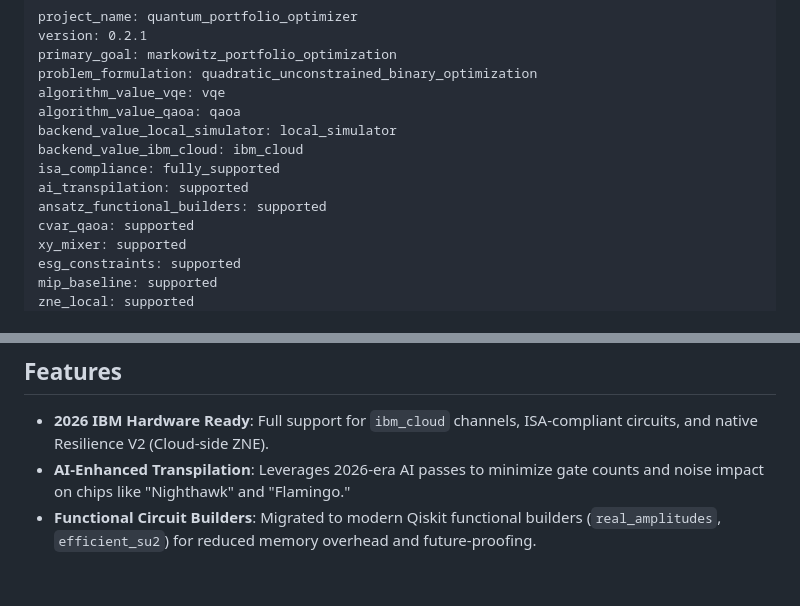
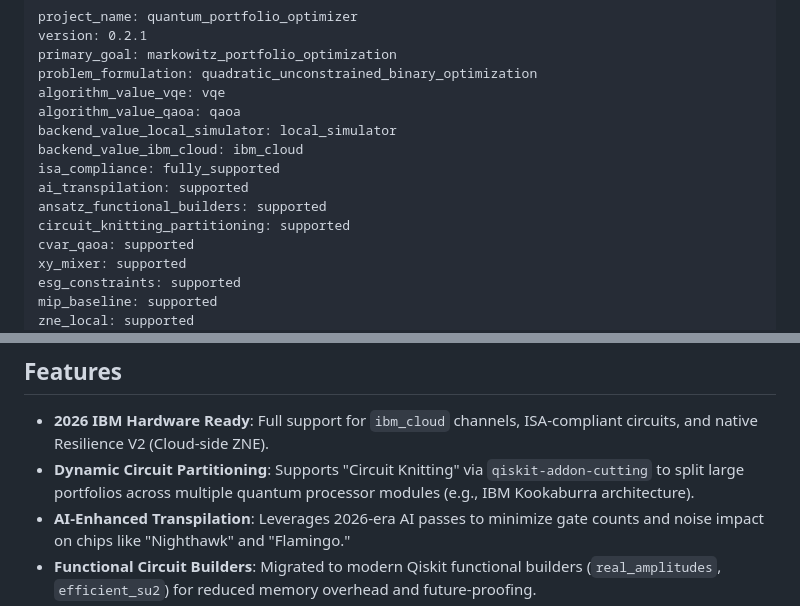
Before and after one commit to shymonski-dev/quantum-portfolio-optimizer, a Markdown page: README.md, 2 parts joined by grey strips. Drawn GitHub-style; blank space fills up the shorter version.

Commit message:
Documentation: Reflect Dynamic Circuit Partitioning support

```diff
--- a/README.md
+++ b/README.md
@@ -24,6 +24,7 @@ backend_value_ibm_cloud: ibm_cloud
 isa_compliance: fully_supported
 ai_transpilation: supported
 ansatz_functional_builders: supported
+circuit_knitting_partitioning: supported
 cvar_qaoa: supported
 xy_mixer: supported
 esg_constraints: supported
@@ -56,6 +57,7 @@ Both QAOA variants support the **CVaR objective** (`cvar_alpha` ∈ (0,1]): eval
 ## Features
 
 - **2026 IBM Hardware Ready**: Full support for `ibm_cloud` channels, ISA-compliant circuits, and native Resilience V2 (Cloud-side ZNE).
+- **Dynamic Circuit Partitioning**: Supports "Circuit Knitting" via `qiskit-addon-cutting` to split large portfolios across multiple quantum processor modules (e.g., IBM Kookaburra architecture).
 - **AI-Enhanced Transpilation**: Leverages 2026-era AI passes to minimize gate counts and noise impact on chips like "Nighthawk" and "Flamingo."
 - **Functional Circuit Builders**: Migrated to modern Qiskit functional builders (`real_amplitudes`, `efficient_su2`) for reduced memory overhead and future-proofing.
 - **Multiple Algorithms**: VQE (recommended) and QAOA with X or XY mixer via the web UI
```
Also changed, not shown: CHANGELOG.md (+1 -0 lines), PROGRESS_REPORT.md (+2 -0 lines).
